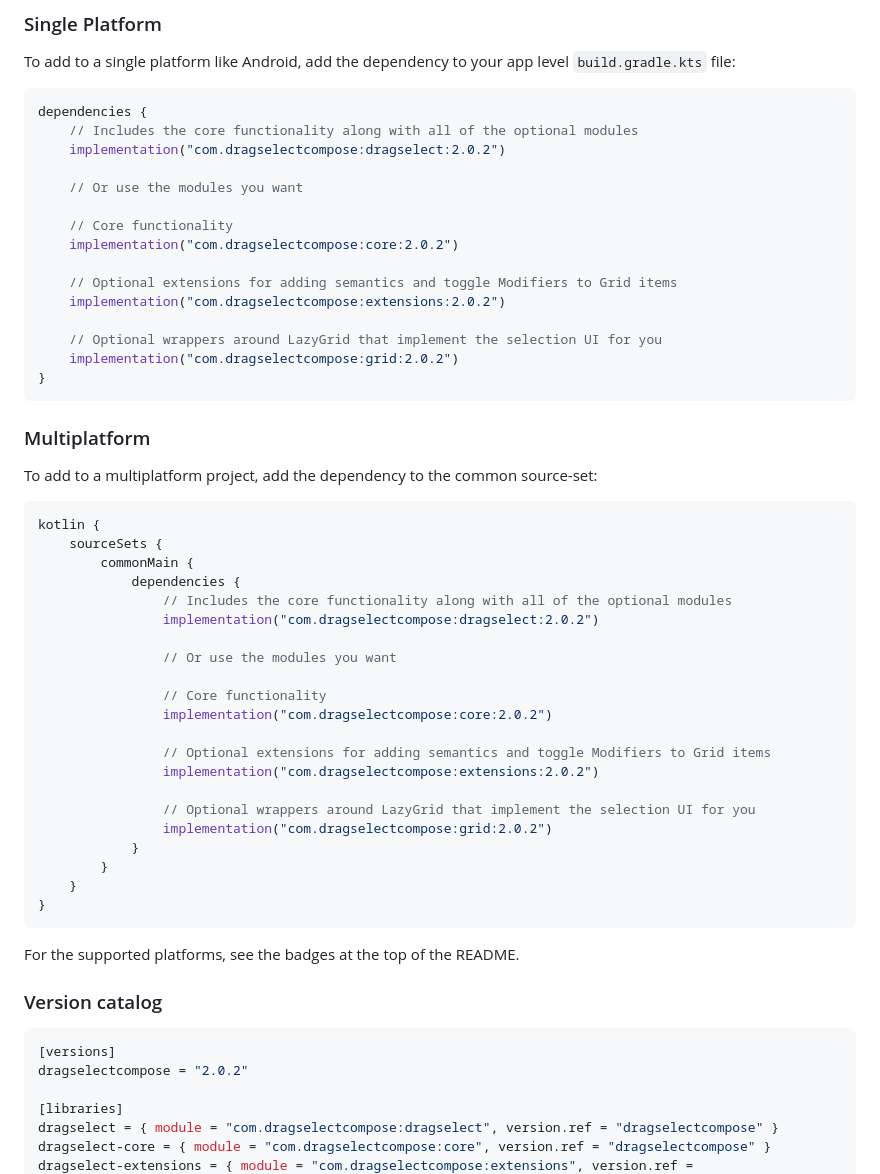
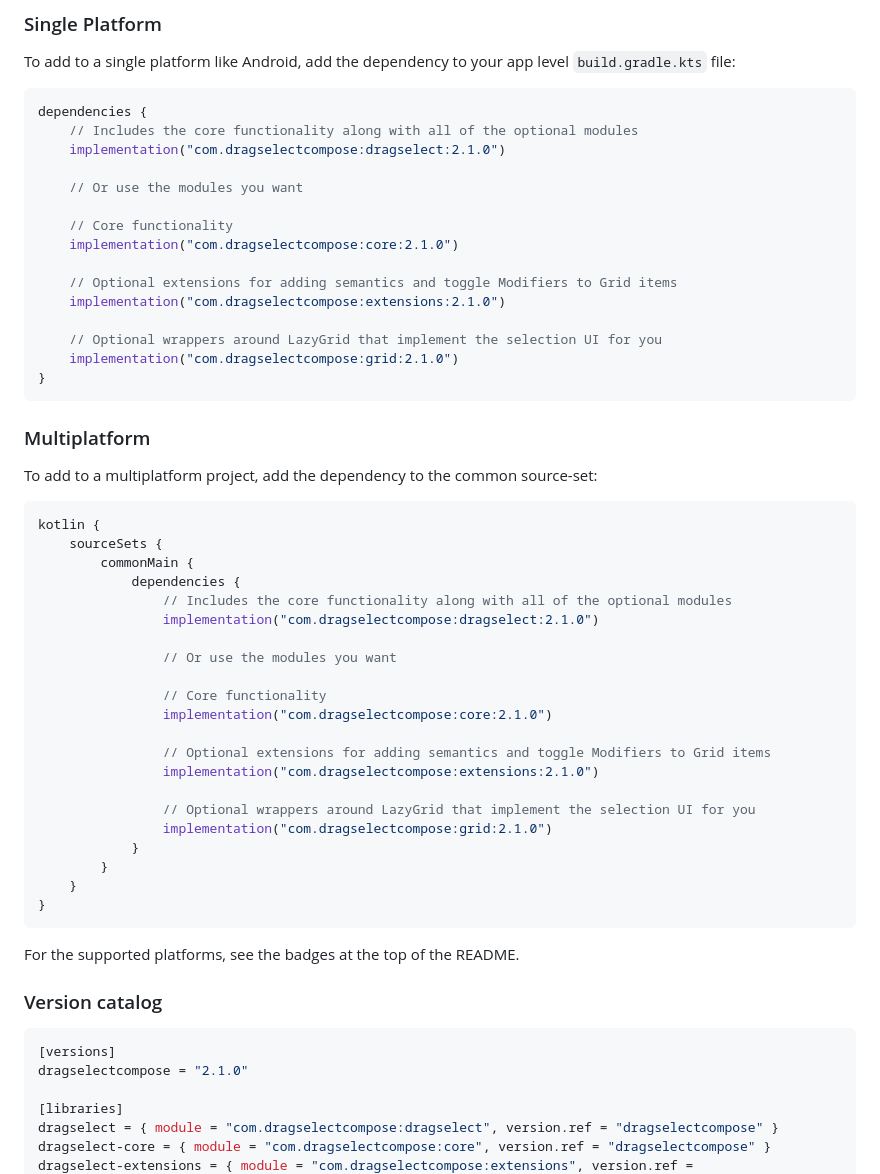
Before and after one commit to jordond/drag-select-compose, a Markdown page: README.md, the part around the change. Drawn GitHub-style.

Commit message:
update readme with version 2.1.0

````diff
--- a/README.md
+++ b/README.md
@@ -54,18 +54,18 @@ file:
 ```kotlin
 dependencies {
     // Includes the core functionality along with all of the optional modules
-    implementation("com.dragselectcompose:dragselect:2.0.2")
+    implementation("com.dragselectcompose:dragselect:2.1.0")
 
     // Or use the modules you want
 
     // Core functionality
-    implementation("com.dragselectcompose:core:2.0.2")
+    implementation("com.dragselectcompose:core:2.1.0")
 
     // Optional extensions for adding semantics and toggle Modifiers to Grid items
-    implementation("com.dragselectcompose:extensions:2.0.2")
+    implementation("com.dragselectcompose:extensions:2.1.0")
 
     // Optional wrappers around LazyGrid that implement the selection UI for you
-    implementation("com.dragselectcompose:grid:2.0.2")
+    implementation("com.dragselectcompose:grid:2.1.0")
 }
 ```
 
@@ -79,18 +79,18 @@ kotlin {
         commonMain {
             dependencies {
                 // Includes the core functionality along with all of the optional modules
-                implementation("com.dragselectcompose:dragselect:2.0.2")
+                implementation("com.dragselectcompose:dragselect:2.1.0")
 
                 // Or use the modules you want
 
                 // Core functionality
-                implementation("com.dragselectcompose:core:2.0.2")
+                implementation("com.dragselectcompose:core:2.1.0")
 
                 // Optional extensions for adding semantics and toggle Modifiers to Grid items
-                implementation("com.dragselectcompose:extensions:2.0.2")
+                implementation("com.dragselectcompose:extensions:2.1.0")
 
                 // Optional wrappers around LazyGrid that implement the selection UI for you
-                implementation("com.dragselectcompose:grid:2.0.2")
+                implementation("com.dragselectcompose:grid:2.1.0")
             }
         }
     }
@@ -103,7 +103,7 @@ For the supported platforms, see the badges at the top of the README.
 
 ```toml
 [versions]
-dragselectcompose = "2.0.2"
+dragselectcompose = "2.1.0"
 
 [libraries]
 dragselect = { module = "com.dragselectcompose:dragselect", version.ref = "dragselectcompose" }
````
